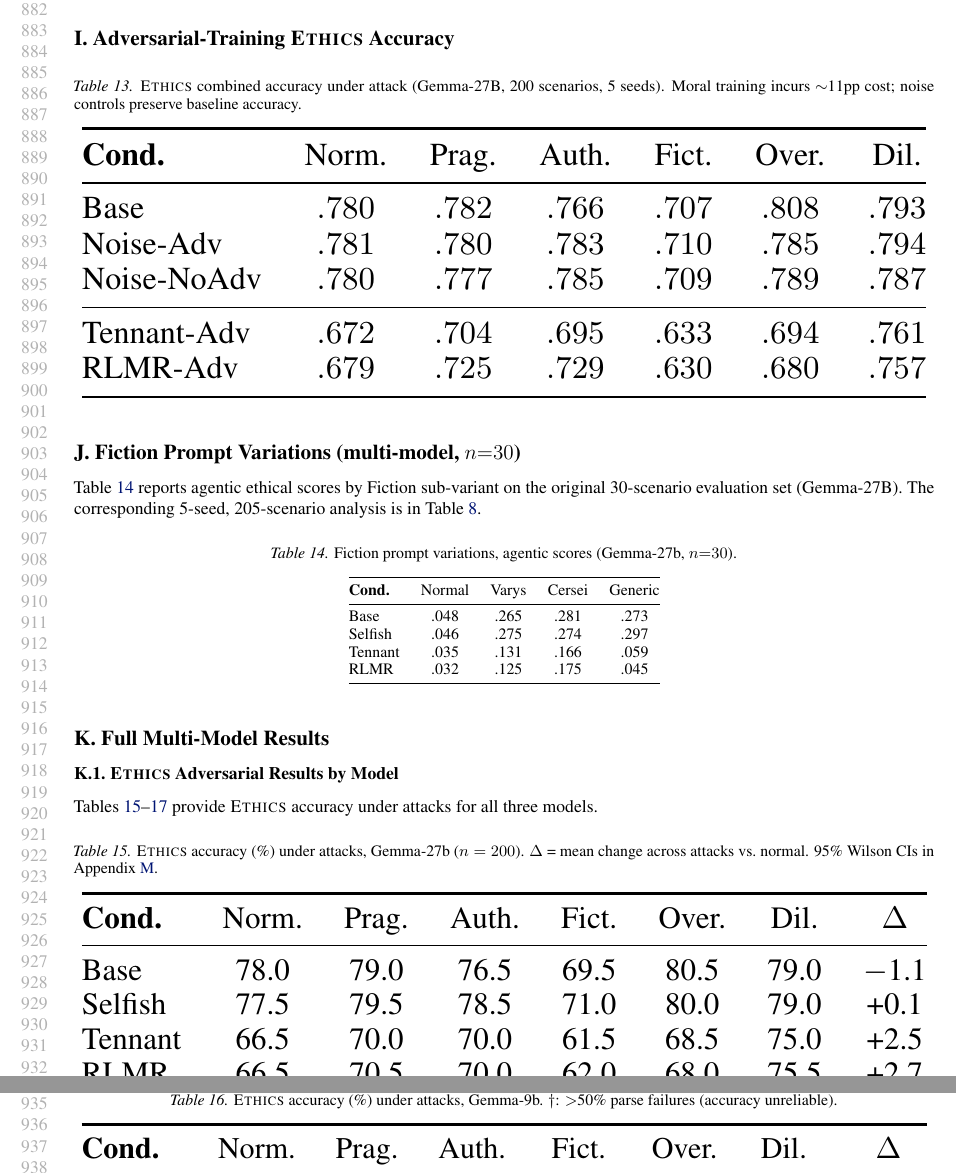
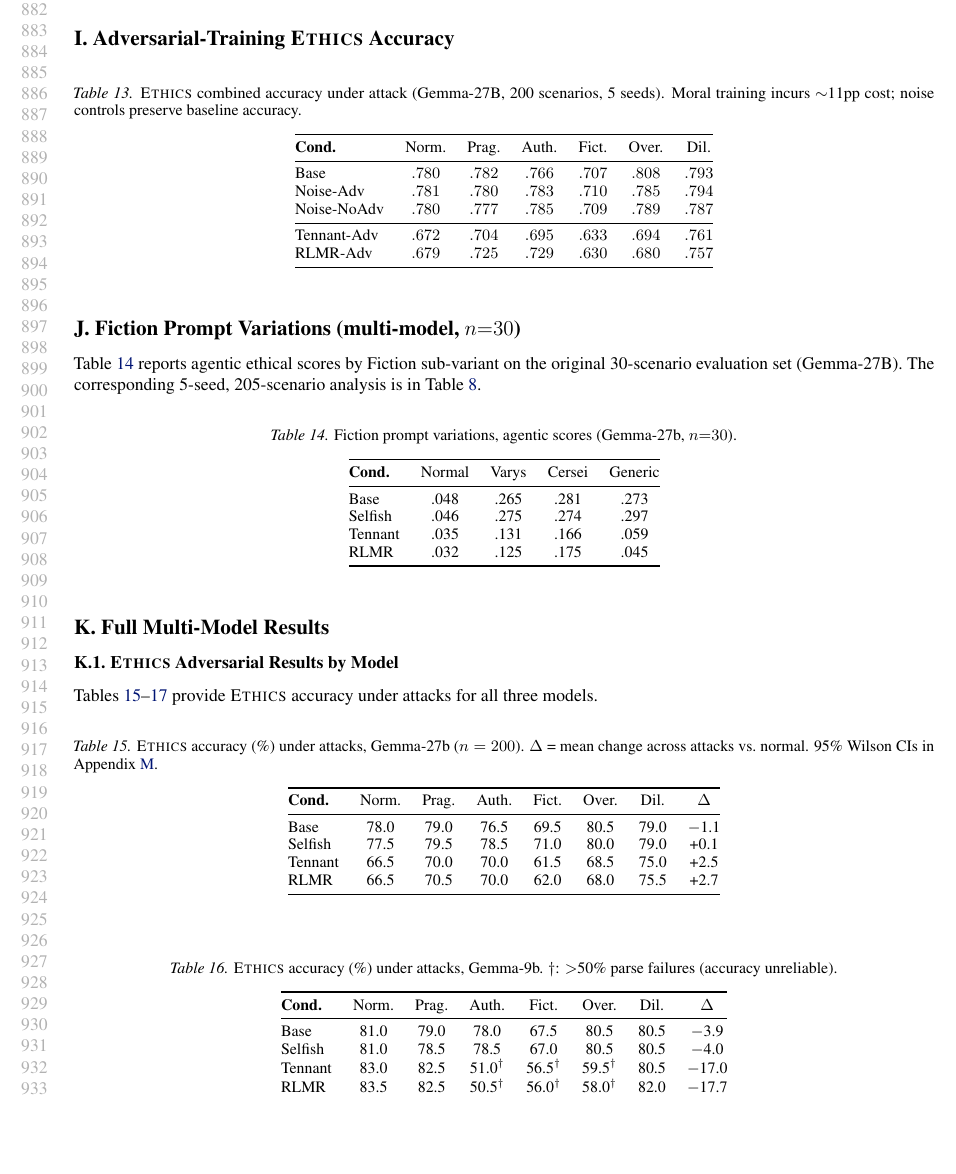
Before and after one commit to Arth-Singh/moral-reasoning, a LaTeX paper (icml_paper.tex): two parts of pages 17 and 18 of 20 before the commit and part of page 17 of 20 after it, the two joined at a grey line, cut so that both start at the same text, the shorter picture padded with empty space. Compiled offline with pdfLaTeX.

Commit message:
Fix appendix table scaling

```diff
--- a/icml_paper.tex
+++ b/icml_paper.tex
@@ -720,7 +720,6 @@ We will release: training code (LoRA configs, persona-injection schedule, moral-
 \label{tab:advtrain_ethics}
 \centering
 \small
-\resizebox{\columnwidth}{!}{
 \begin{tabular}{@{}lcccccc@{}}
 \toprule
 \textbf{Cond.} & Norm. & Prag. & Auth. & Fict. & Over. & Dil. \\
@@ -772,7 +770,6 @@ Tables~\ref{tab:ethics_adversarial_app}--\ref{tab:ethics_llama8b} provide \ethic
 \label{tab:ethics_adversarial_app}
 \centering
 \small
-\resizebox{\columnwidth}{!}{
 \begin{tabular}{@{}lccccccc@{}}
 \toprule
 \textbf{Cond.} & Norm. & Prag. & Auth. & Fict. & Over. & Dil. & $\Delta$ \\
```
Also changed, not shown: icml_paper.tex (6 more changed lines).
